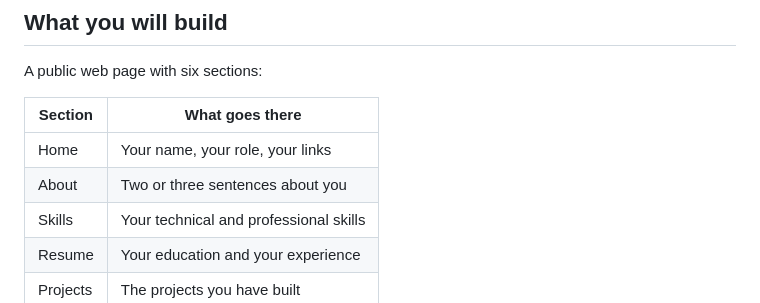
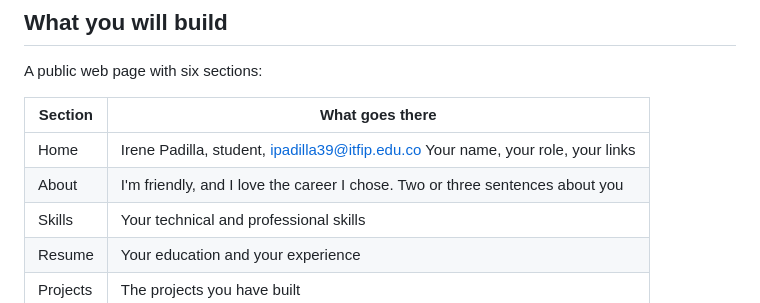
Before and after one commit to irene-padilla/Perfil-UniEspinal-, a Markdown page: README.md, the part around the change. GitHub-like rendering.

Commit message:
Update personal information in README

```diff
--- a/README.md
+++ b/README.md
@@ -13,8 +13,8 @@ A public web page with six sections:
 
 | Section | What goes there |
 |---|---|
-| Home | Your name, your role, your links |
-| About | Two or three sentences about you |
+| Home | Irene Padilla, student, ipadilla39@itfip.edu.co Your name, your role, your links |
+| About | I'm friendly, and I love the career I chose.  Two or three sentences about you |
 | Skills | Your technical and professional skills |
 | Resume | Your education and your experience |
 | Projects | The projects you have built |
```
